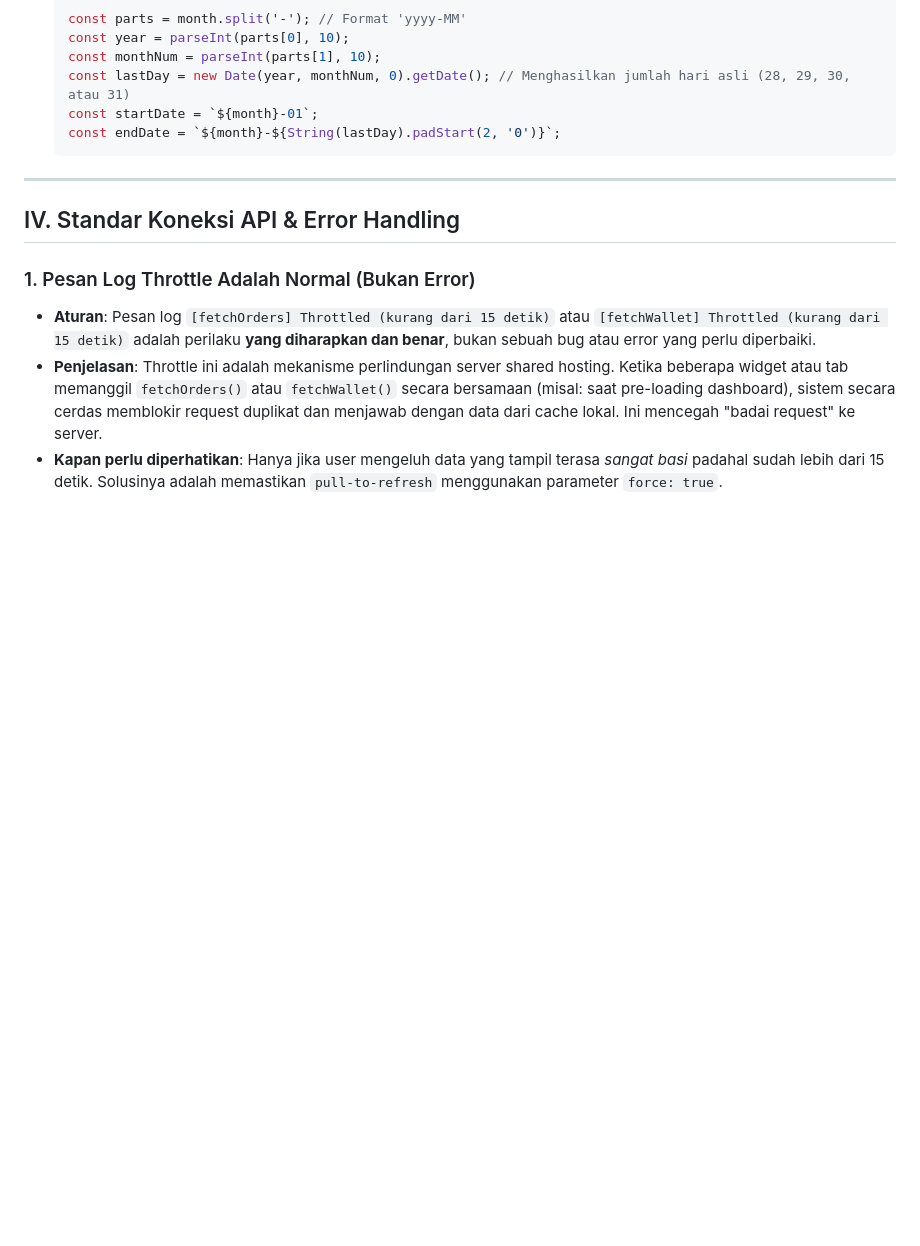
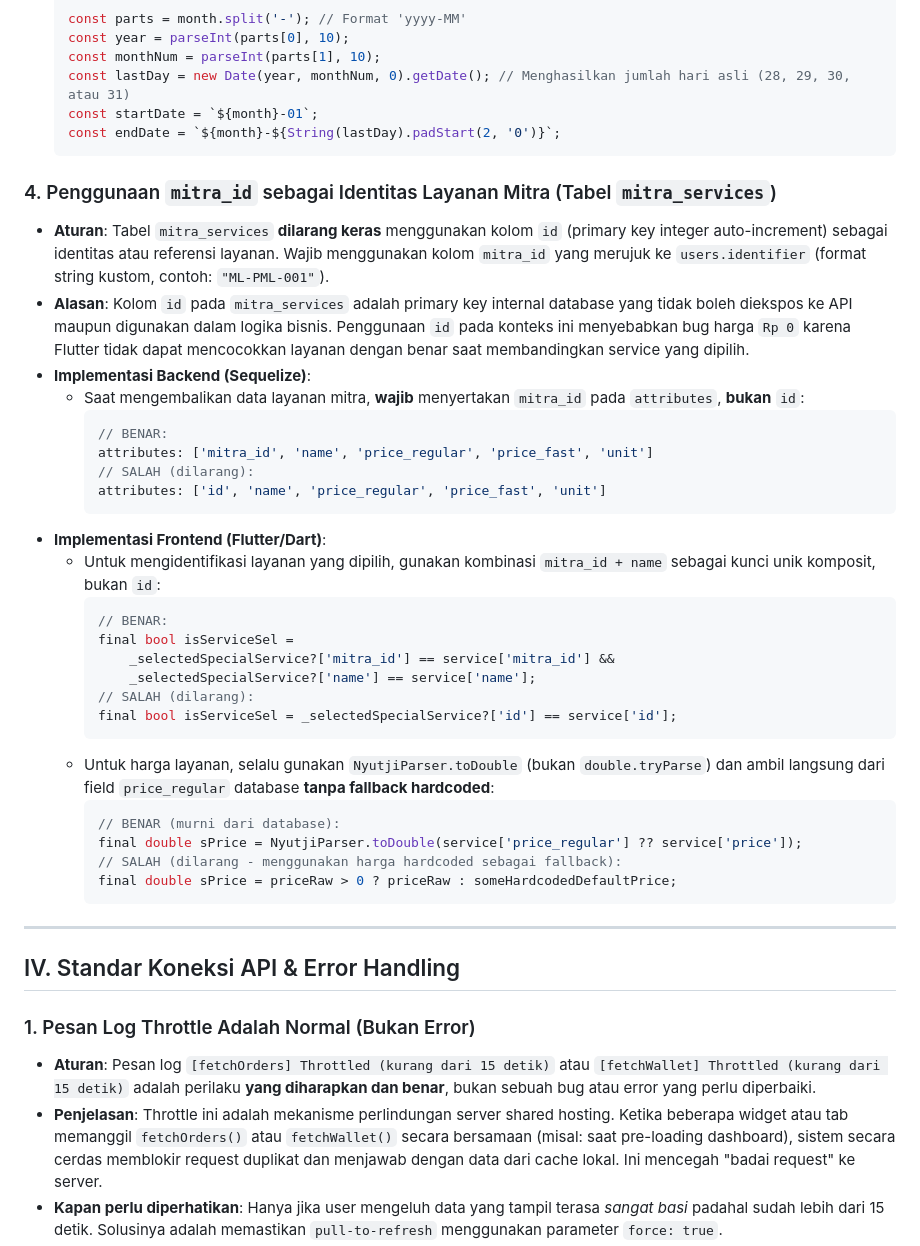
Before and after one commit to nyutjimanagement-source/nyutji-frontend, a Markdown page: .agents/AGENTS.md, the part around the change. Drawn GitHub-style; blank space fills up the shorter version.

Commit message:
docs: tambah rule III.4 - larangan kolom id mitra_services, wajib gunakan mitra_id + NyutjiParser.toDouble

````diff
--- a/.agents/AGENTS.md
+++ b/.agents/AGENTS.md
@@ -195,6 +195,35 @@ Aturan ini harus dipatuhi secara otomatis oleh semua asisten AI saat membuat ata
   const endDate = `${month}-${String(lastDay).padStart(2, '0')}`;
   ```
 
+### 4. Penggunaan `mitra_id` sebagai Identitas Layanan Mitra (Tabel `mitra_services`)
+* **Aturan**: Tabel `mitra_services` **dilarang keras** menggunakan kolom `id` (primary key integer auto-increment) sebagai identitas atau referensi layanan. Wajib menggunakan kolom `mitra_id` yang merujuk ke `users.identifier` (format string kustom, contoh: `"ML-PML-001"`).
+* **Alasan**: Kolom `id` pada `mitra_services` adalah primary key internal database yang tidak boleh diekspos ke API maupun digunakan dalam logika bisnis. Penggunaan `id` pada konteks ini menyebabkan bug harga `Rp 0` karena Flutter tidak dapat mencocokkan layanan dengan benar saat membandingkan service yang dipilih.
+* **Implementasi Backend (Sequelize)**:
+  - Saat mengembalikan data layanan mitra, **wajib** menyertakan `mitra_id` pada `attributes`, **bukan** `id`:
+    ```javascript
+    // BENAR:
+    attributes: ['mitra_id', 'name', 'price_regular', 'price_fast', 'unit']
+    // SALAH (dilarang):
+    attributes: ['id', 'name', 'price_regular', 'price_fast', 'unit']
+    ```
+* **Implementasi Frontend (Flutter/Dart)**:
+  - Untuk mengidentifikasi layanan yang dipilih, gunakan kombinasi `mitra_id + name` sebagai kunci unik komposit, bukan `id`:
+    ```dart
+    // BENAR:
+    final bool isServiceSel =
+        _selectedSpecialService?['mitra_id'] == service['mitra_id'] &&
+        _selectedSpecialService?['name'] == service['name'];
+    // SALAH (dilarang):
+    final bool isServiceSel = _selectedSpecialService?['id'] == service['id'];
+    ```
+  - Untuk harga layanan, selalu gunakan `NyutjiParser.toDouble` (bukan `double.tryParse`) dan ambil langsung dari field `price_regular` database **tanpa fallback hardcoded**:
+    ```dart
+    // BENAR (murni dari database):
+    final double sPrice = NyutjiParser.toDouble(service['price_regular'] ?? service['price']);
+    // SALAH (dilarang - menggunakan harga hardcoded sebagai fallback):
+    final double sPrice = priceRaw > 0 ? priceRaw : someHardcodedDefaultPrice;
+    ```
+
 ---
 
 ## IV. Standar Koneksi API & Error Handling
````
